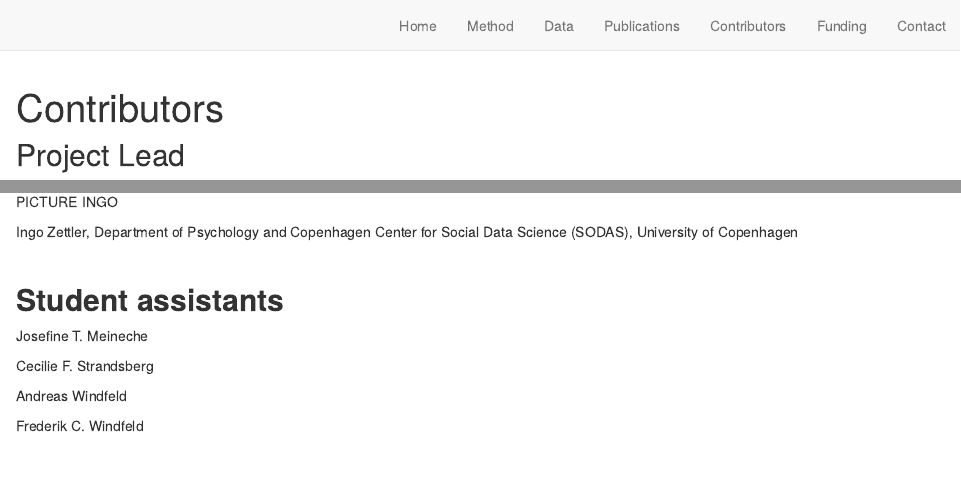
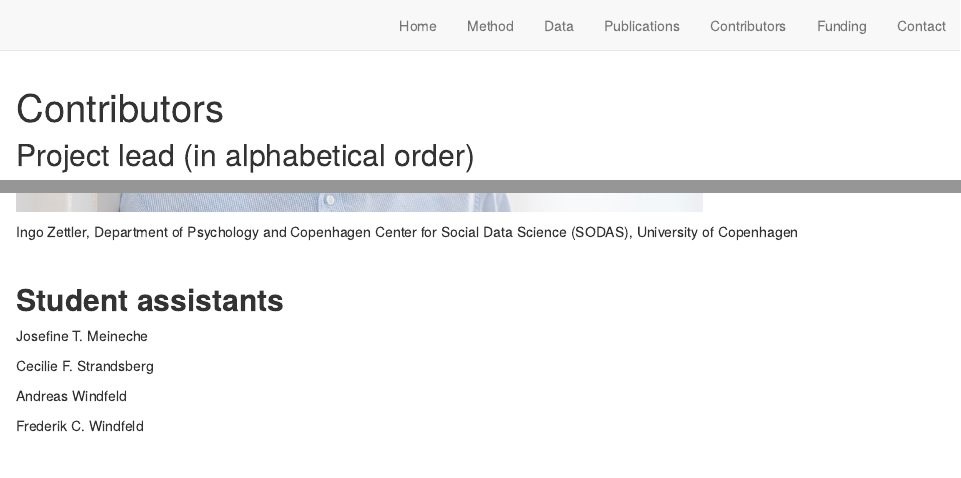
Before and after one commit to leonhardreitr/COSMO19, an R Markdown document (contributors.Rmd): the page in a window 1100 px wide, from its top, and a second part further down, joined at a grey line. Rendered offline with R 4.5, knitr and Pandoc, with nearby package versions; drawn as R Markdown's standard HTML page in place of the format the file asks for.

Commit message:
update
h

```diff
--- a/contributors.Rmd
+++ b/contributors.Rmd
@@ -2,7 +2,7 @@
 title: "Contributors"
 ---
 
-## Project Lead
+## Project lead (in alphabetical order)
 
 ![](https://lh5.googleusercontent.com/xHZPt18P5Jps3SLIkb6x2BqdqQUVfHihZyAhzKuxVFqTUG-yFT4IXpXlcMnUTvqAwytNmOFqxooOry76cGW_zUpvABeiK9f_F-EuIIcyAlXXTYxy225atf8DqOLiIYQoi2rSXQgQGUOC9oYVgPefF56xOLK5KXqdoGf8Xw4x9r2sP2PPtFihjZ8fDw){width="50%"}
 
@@ -13,8 +13,7 @@
 Lau Lilleholt, Department of Psychology and Copenhagen Center for Social Data Science (SODAS), University of Copenhagen
 
 \
-
-PICTURE INGO
+![](images/ingo_photo.jpg){width="75%"}
 
 Ingo Zettler, Department of Psychology and Copenhagen Center for Social Data Science (SODAS), University of Copenhagen
 
```
Also changed, not shown: images/ingo_photo.jpg (added), 2 other files.
